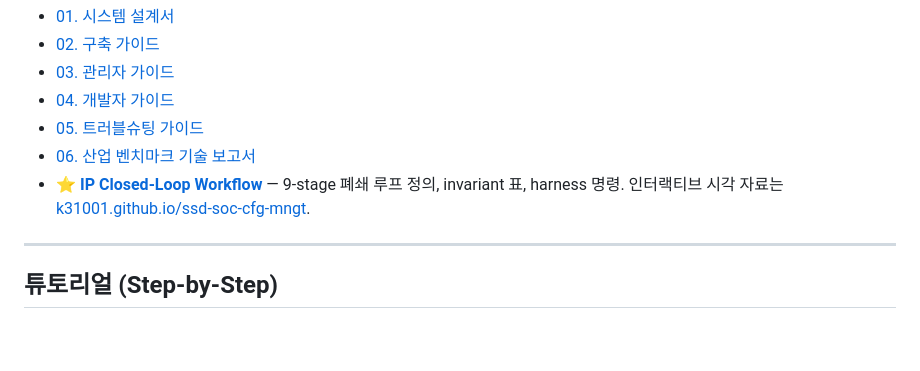
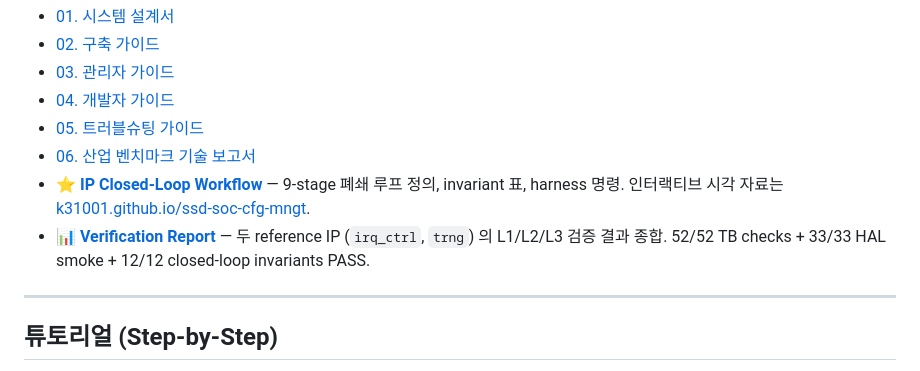
Before and after one commit to k31001/ssd-soc-cfg-mngt, a Markdown page: README.md, the part around the change. Drawn GitHub-style; blank space fills up the shorter version.

```diff
--- a/README.md
+++ b/README.md
@@ -152,6 +152,9 @@ cd web && python3 -m http.server 8000   # http://localhost:8000
 - ⭐ [**IP Closed-Loop Workflow**](docs/WORKFLOW.md) — 9-stage 폐쇄 루프
   정의, invariant 표, harness 명령. 인터랙티브 시각 자료는
   [k31001.github.io/ssd-soc-cfg-mngt](https://k31001.github.io/ssd-soc-cfg-mngt/).
+- 📊 [**Verification Report**](docs/VERIFICATION_REPORT.md) — 두 reference
+  IP (`irq_ctrl`, `trng`) 의 L1/L2/L3 검증 결과 종합. 52/52 TB checks +
+  33/33 HAL smoke + 12/12 closed-loop invariants PASS.
 
 ---
 
```
Also changed, not shown: docs/VERIFICATION_REPORT.md (added, +323 -0 lines).
